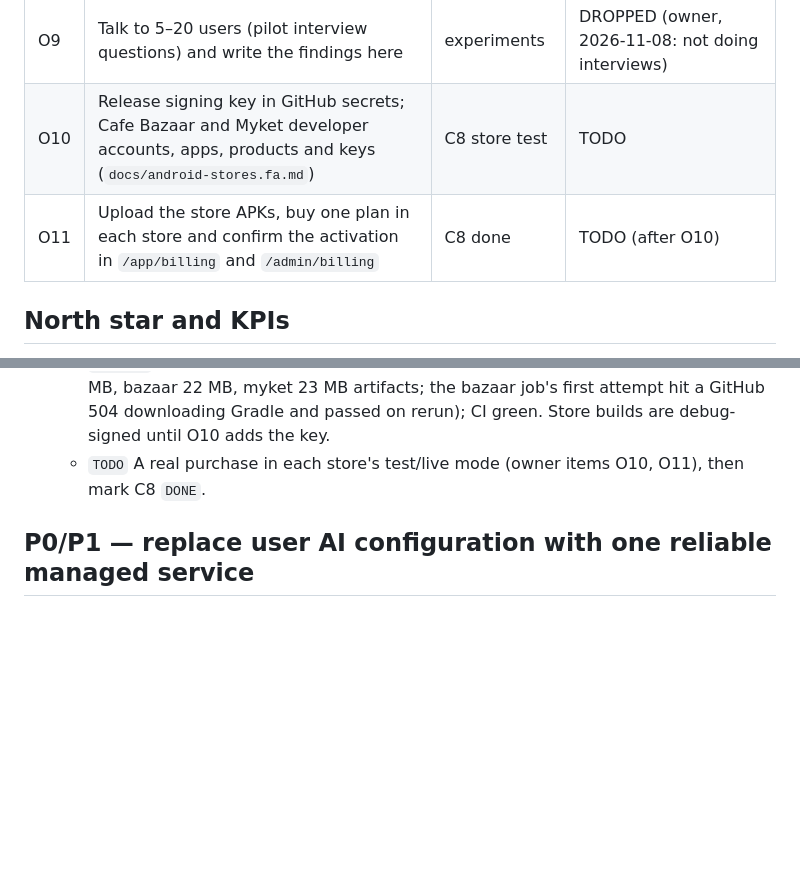
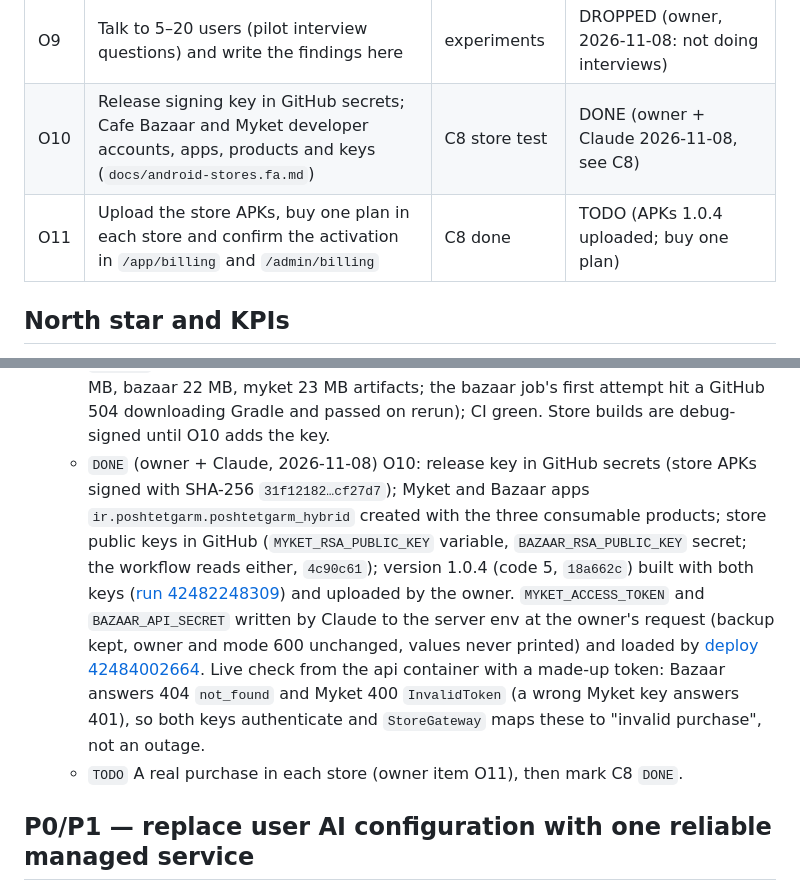
Before and after one commit to mojtabanpe/all_in_one, a Markdown page: docs/roadmaps/aio-growth-v1.md, 2 parts joined by grey strips. GitHub-like rendering; blank space fills up the shorter version.

Commit message:
docs(roadmap): store accounts, keys and server credentials ready for C8
Co-Authored-By: Claude Opus 5.5 <noreply@anthropic.com>

```diff
--- a/docs/roadmaps/aio-growth-v1.md
+++ b/docs/roadmaps/aio-growth-v1.md
@@ -125,8 +125,8 @@ Agents cannot do these: they need the owner's decision, login, devices or an Ira
 | O7  | Create the official Telegram/Instagram pages, then turn on `BILLING_*_OFFER_ENABLED`; publish the English pilot when ready                  | social weeks, X6  | DONE (pages, offers, footer links and bios 2026-11-08; English pilot post when ready)     |
 | O8  | After O1: Zibal sandbox, then one real low-amount payment; with your admin login, open the growth/AI reports on production and note issues  | payments, reports | DONE (real payment and admin report review, owner 2026-11-08: fine for now)               |
 | O9  | Talk to 5–20 users (pilot interview questions) and write the findings here                                                                  | experiments       | DROPPED (owner, 2026-11-08: not doing interviews)                                         |
-| O10 | Release signing key in GitHub secrets; Cafe Bazaar and Myket developer accounts, apps, products and keys (`docs/android-stores.fa.md`)      | C8 store test     | TODO                                                                                      |
-| O11 | Upload the store APKs, buy one plan in each store and confirm the activation in `/app/billing` and `/admin/billing`                         | C8 done           | TODO (after O10)                                                                          |
+| O10 | Release signing key in GitHub secrets; Cafe Bazaar and Myket developer accounts, apps, products and keys (`docs/android-stores.fa.md`)      | C8 store test     | DONE (owner + Claude 2026-11-08, see C8)                                                  |
+| O11 | Upload the store APKs, buy one plan in each store and confirm the activation in `/app/billing` and `/admin/billing`                         | C8 done           | TODO (APKs 1.0.4 uploaded; buy one plan)                                                  |
 
 ## North star and KPIs
 
@@ -311,7 +311,17 @@ Evidence: `apps/admin/src/app/pages/dashboard.ts` already shows basic user/conte
     [Android APK run 42476988172](https://github.com/mojtabanpe/all_in_one/actions/runs/42476988172) built all three
     flavors (direct split per ABI 24 MB, bazaar 22 MB, myket 23 MB artifacts; the bazaar job's first attempt hit a
     GitHub 504 downloading Gradle and passed on rerun); CI green. Store builds are debug-signed until O10 adds the key.
-  - `TODO` A real purchase in each store's test/live mode (owner items O10, O11), then mark C8 `DONE`.
+  - `DONE` (owner + Claude, 2026-11-08) O10: release key in GitHub secrets (store APKs signed with SHA-256
+    `31f12182…cf27d7`); Myket and Bazaar apps `ir.poshtetgarm.poshtetgarm_hybrid` created with the three consumable
+    products; store public keys in GitHub (`MYKET_RSA_PUBLIC_KEY` variable, `BAZAAR_RSA_PUBLIC_KEY` secret; the workflow
+    reads either, `4c90c61`); version 1.0.4 (code 5, `18a662c`) built with both keys
+    ([run 42482248309](https://github.com/mojtabanpe/all_in_one/actions/runs/42482248309)) and uploaded by the owner.
+    `MYKET_ACCESS_TOKEN` and `BAZAAR_API_SECRET` written by Claude to the server env at the owner's request (backup
+    kept, owner and mode 600 unchanged, values never printed) and loaded by
+    [deploy 42484002664](https://github.com/mojtabanpe/all_in_one/actions/runs/42484002664). Live check from the api
+    container with a made-up token: Bazaar answers 404 `not_found` and Myket 400 `InvalidToken` (a wrong Myket key
+    answers 401), so both keys authenticate and `StoreGateway` maps these to "invalid purchase", not an outage.
+  - `TODO` A real purchase in each store (owner item O11), then mark C8 `DONE`.
 
 ## P0/P1 — replace user AI configuration with one reliable managed service
 
```
